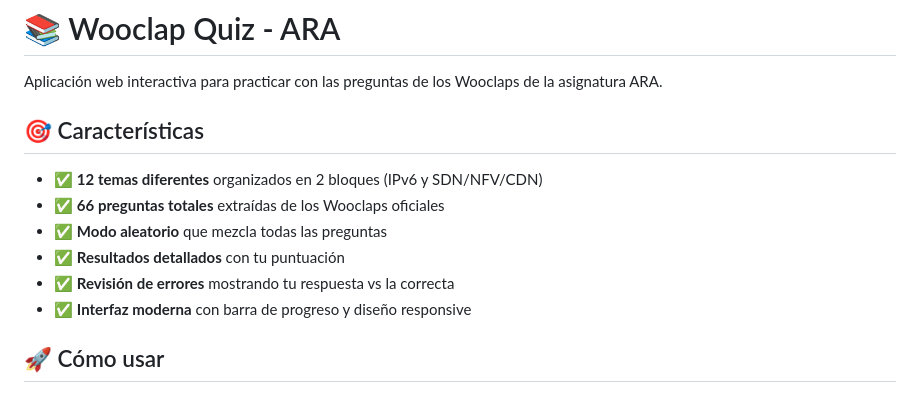
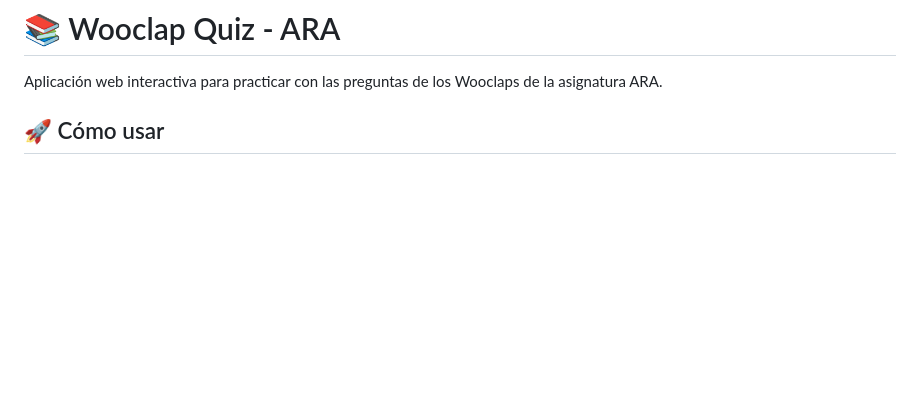
Before and after one commit to jaxlvl/Repaso-Arquitectura-de-Redes-Avanzadas, a Markdown page: README.md, the part around the change. Drawn GitHub-style; blank space fills up the shorter version.

```diff
--- a/README.md
+++ b/README.md
@@ -2,14 +2,6 @@
 
 Aplicación web interactiva para practicar con las preguntas de los Wooclaps de la asignatura ARA.
 
-## 🎯 Características
-
-- ✅ **12 temas diferentes** organizados en 2 bloques (IPv6 y SDN/NFV/CDN)
-- ✅ **66 preguntas totales** extraídas de los Wooclaps oficiales
-- ✅ **Modo aleatorio** que mezcla todas las preguntas
-- ✅ **Resultados detallados** con tu puntuación
-- ✅ **Revisión de errores** mostrando tu respuesta vs la correcta
-- ✅ **Interfaz moderna** con barra de progreso y diseño responsive
 
 ## 🚀 Cómo usar
 
```
